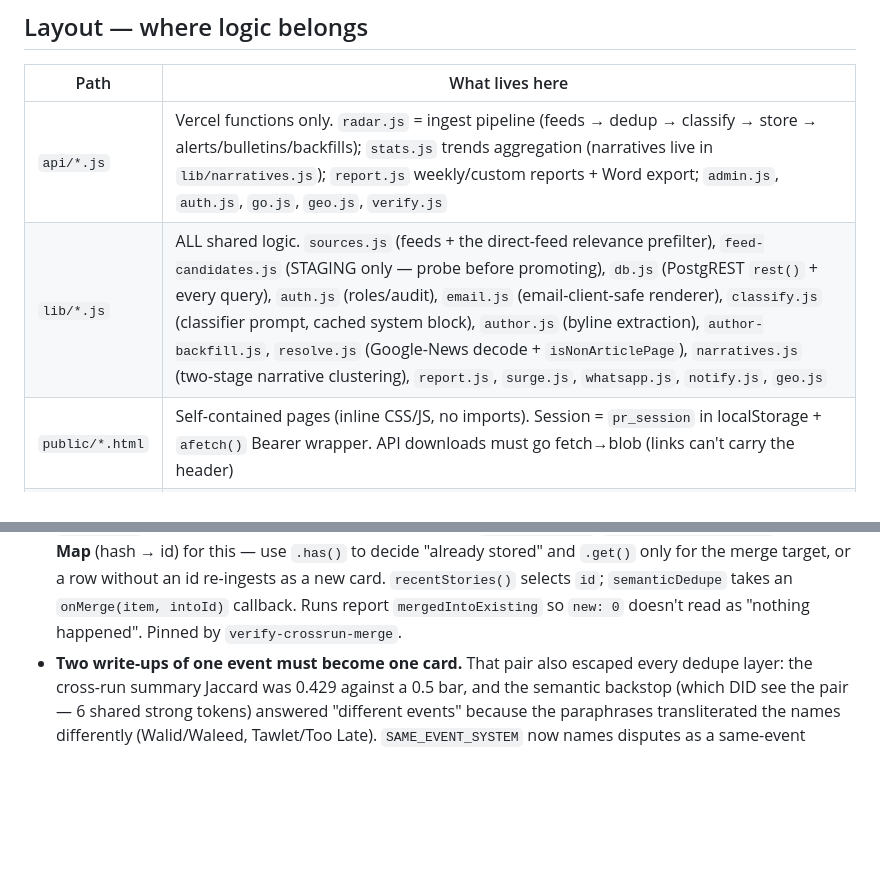
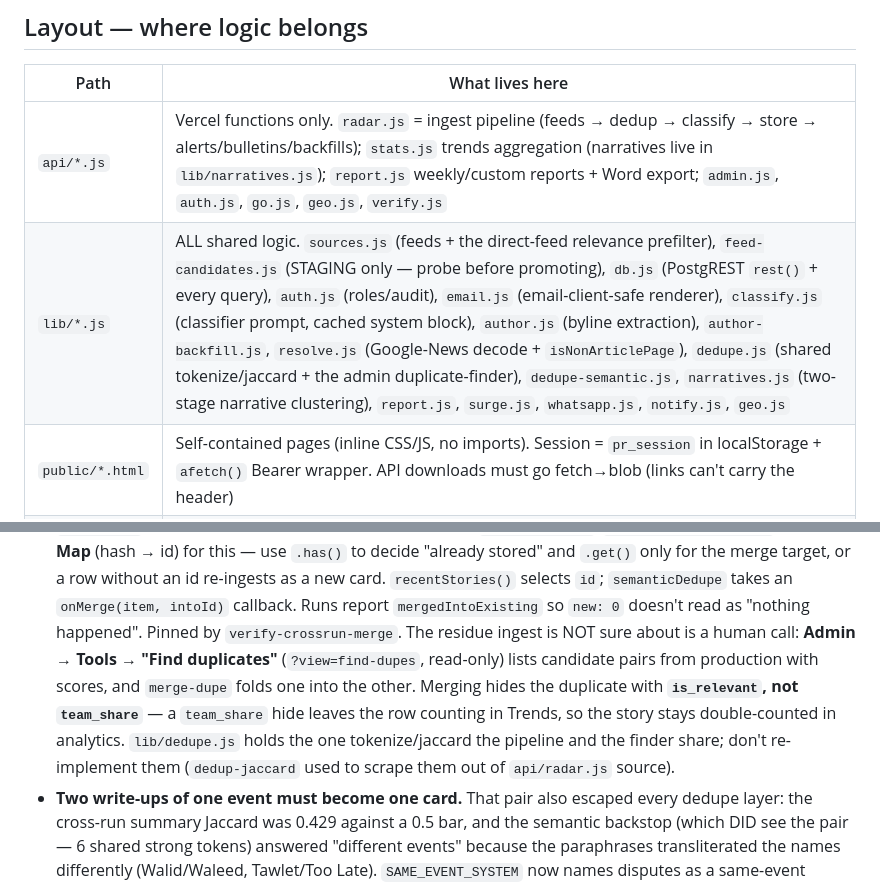
Before and after one commit to bashatamer-svg/pr-radar, a Markdown page: CLAUDE.md, 2 parts joined by grey strips. GitHub-like rendering; blank space fills up the shorter version.

Commit message:
Record the duplicate-finder in the brief
Doc half of the previous commit: lib/dedupe.js in the layout table, and the
Admin -> Tools duplicate-finder alongside the cross-run merge gotcha, including
why merging hides with is_relevant rather than team_share.

```diff
--- a/CLAUDE.md
+++ b/CLAUDE.md
@@ -50,7 +50,7 @@ behaviour gets a regression test in the same commit.
 | Path | What lives here |
 |---|---|
 | `api/*.js` | Vercel functions only. `radar.js` = ingest pipeline (feeds → dedup → classify → store → alerts/bulletins/backfills); `stats.js` trends aggregation (narratives live in `lib/narratives.js`); `report.js` weekly/custom reports + Word export; `admin.js`, `auth.js`, `go.js`, `geo.js`, `verify.js` |
-| `lib/*.js` | ALL shared logic. `sources.js` (feeds + the direct-feed relevance prefilter), `feed-candidates.js` (STAGING only — probe before promoting), `db.js` (PostgREST `rest()` + every query), `auth.js` (roles/audit), `email.js` (email-client-safe renderer), `classify.js` (classifier prompt, cached system block), `author.js` (byline extraction), `author-backfill.js`, `resolve.js` (Google-News decode + `isNonArticlePage`), `narratives.js` (two-stage narrative clustering), `report.js`, `surge.js`, `whatsapp.js`, `notify.js`, `geo.js` |
+| `lib/*.js` | ALL shared logic. `sources.js` (feeds + the direct-feed relevance prefilter), `feed-candidates.js` (STAGING only — probe before promoting), `db.js` (PostgREST `rest()` + every query), `auth.js` (roles/audit), `email.js` (email-client-safe renderer), `classify.js` (classifier prompt, cached system block), `author.js` (byline extraction), `author-backfill.js`, `resolve.js` (Google-News decode + `isNonArticlePage`), `dedupe.js` (shared tokenize/jaccard + the admin duplicate-finder), `dedupe-semantic.js`, `narratives.js` (two-stage narrative clustering), `report.js`, `surge.js`, `whatsapp.js`, `notify.js`, `geo.js` |
 | `public/*.html` | Self-contained pages (inline CSS/JS, no imports). Session = `pr_session` in localStorage + `afetch()` Bearer wrapper. API downloads must go fetch→blob (links can't carry the header) |
 | `scripts/` | One-off generators run manually (OG images) |
 | `tests/*.mjs` | The suite. `narr-fixture.mjs` is captured production data, not a test |
@@ -248,7 +248,14 @@ gets nothing. All queries live in `lib/db.js`.
   re-ingests as a new card. `recentStories()` selects `id`; `semanticDedupe`
   takes an `onMerge(item, intoId)` callback. Runs report `mergedIntoExisting`
   so `new: 0` doesn't read as "nothing happened". Pinned by
-  `verify-crossrun-merge`.
+  `verify-crossrun-merge`. The residue ingest is NOT sure about is a human
+  call: **Admin → Tools → "Find duplicates"** (`?view=find-dupes`, read-only)
+  lists candidate pairs from production with scores, and `merge-dupe` folds one
+  into the other. Merging hides the duplicate with **`is_relevant`, not
+  `team_share`** — a `team_share` hide leaves the row counting in Trends, so the
+  story stays double-counted in analytics. `lib/dedupe.js` holds the one
+  tokenize/jaccard the pipeline and the finder share; don't re-implement them
+  (`dedup-jaccard` used to scrape them out of `api/radar.js` source).
 - **Two write-ups of one event must become one card.** That pair also escaped
   every dedupe layer: the cross-run summary Jaccard was 0.429 against a 0.5 bar,
   and the semantic backstop (which DID see the pair — 6 shared strong tokens)
```
Also changed, not shown: 1 other file.
